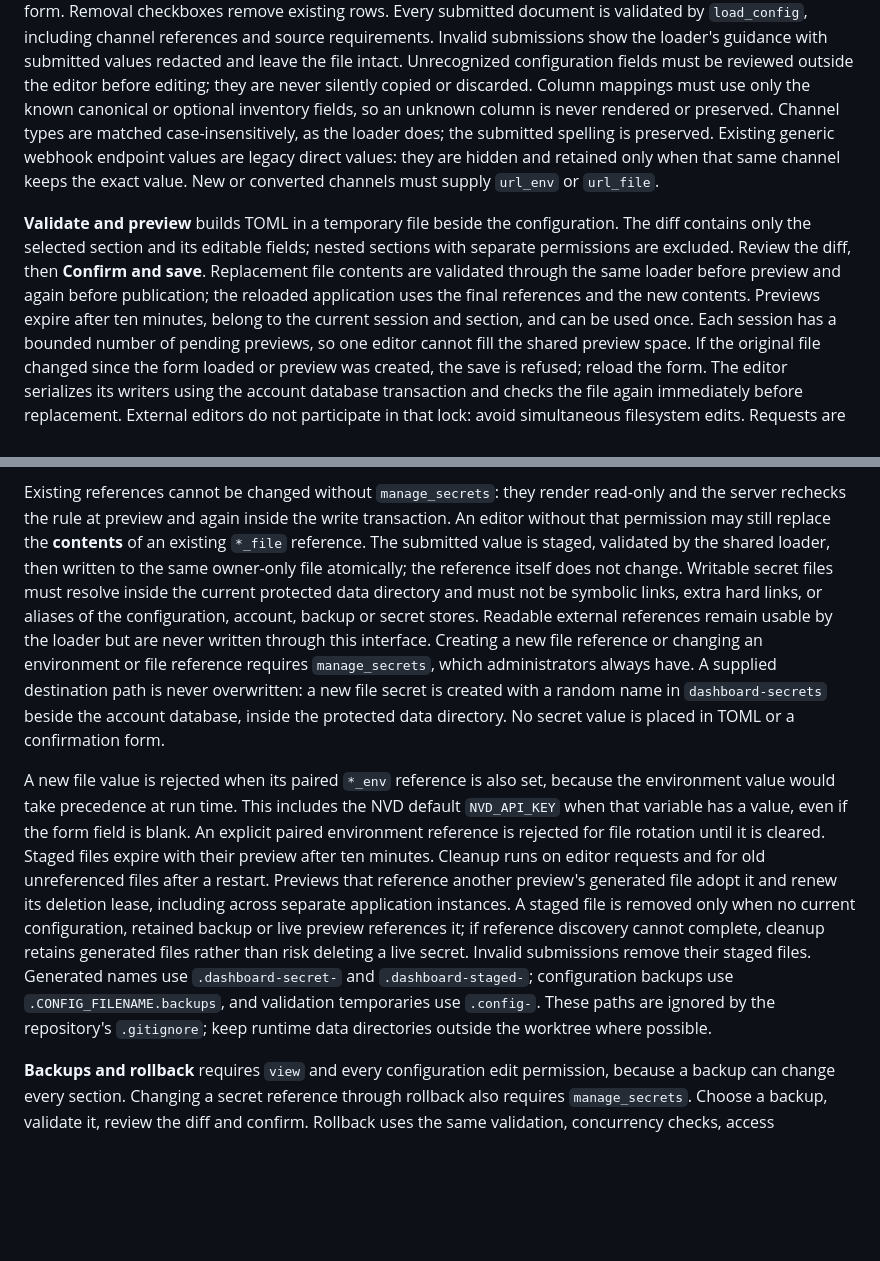
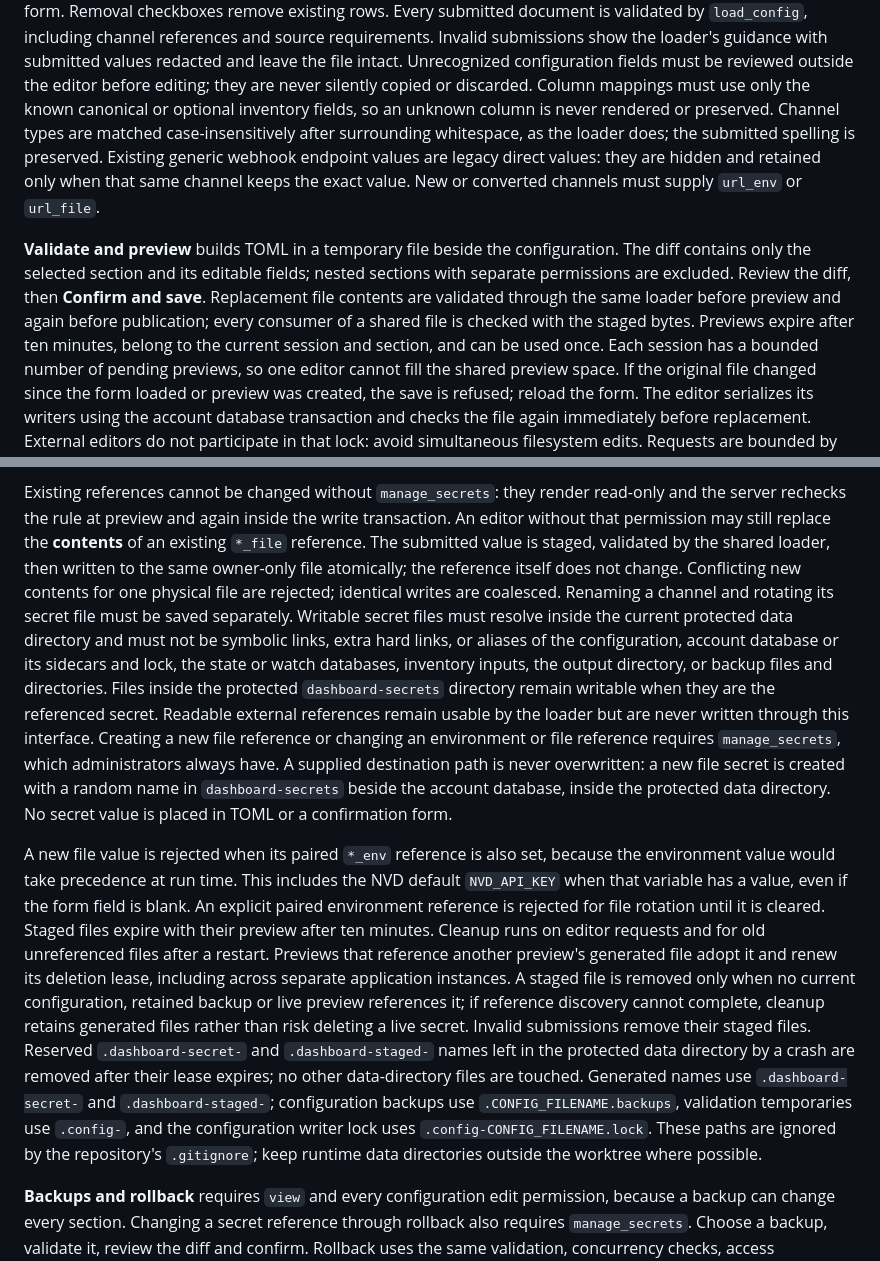
Before and after one commit to NovaSecOps/CVEBeacon, a Markdown page: docs/DASHBOARD.md, 2 parts joined by grey strips. Rendered like a GitHub page; blank space fills up the shorter version.

Commit message:
Document serialized writers and protected secret targets
Describe the configuration writer guard, shared-target validation, required
lease renewal, loader-normalized channel types, rename guidance, protected
operational targets, and bounded reserved-name cleanup. Clarify that existing
configuration-directory secret files stay readable but dashboard rotation
requires the protected account data directory.

```diff
--- a/docs/DASHBOARD.md
+++ b/docs/DASHBOARD.md
@@ -371,8 +371,8 @@ the loader's guidance with submitted values redacted and leave the file intact.
 Unrecognized configuration fields must be reviewed outside the editor before
 editing; they are never silently copied or discarded. Column mappings must use
 only the known canonical or optional inventory fields, so an unknown column is
-never rendered or preserved. Channel types are matched case-insensitively, as
-the loader does; the submitted spelling is preserved. Existing generic webhook
+never rendered or preserved. Channel types are matched case-insensitively after surrounding whitespace,
+as the loader does; the submitted spelling is preserved. Existing generic webhook
 endpoint values are legacy direct values: they are hidden and retained only
 when that same channel keeps the exact value. New or converted channels must
 supply `url_env` or `url_file`.
@@ -381,8 +381,8 @@ supply `url_env` or `url_file`.
 The diff contains only the selected section and its editable fields; nested
 sections with separate permissions are excluded. Review the diff, then
 **Confirm and save**. Replacement file contents are validated through the same
-loader before preview and again before publication; the reloaded application
-uses the final references and the new contents. Previews expire after ten
+loader before preview and again before publication; every consumer of a shared
+file is checked with the staged bytes. Previews expire after ten
 minutes, belong to the current session and section, and can be used once. Each
 session has a bounded number of pending previews, so one editor cannot fill the
 shared preview space. If the original file changed since the form loaded or
@@ -455,11 +455,16 @@ read-only and the server rechecks the rule at preview and again inside the write
 transaction. An editor without that permission may still replace the **contents**
 of an existing `*_file` reference. The submitted value is staged, validated by
 the shared loader, then written to the same owner-only file atomically; the
-reference itself does not change. Writable secret files must resolve inside the
-current protected data directory and must not be symbolic links, extra hard
-links, or aliases of the configuration, account, backup or secret stores.
-Readable external references remain usable by the loader but are never written
-through this interface. Creating a new file reference or changing an environment
+reference itself does not change. Conflicting new contents for one physical
+file are rejected; identical writes are coalesced. Renaming a channel and
+rotating its secret file must be saved separately. Writable secret files must
+resolve inside the current protected data directory and must not be symbolic
+links, extra hard links, or aliases of the configuration, account database or
+its sidecars and lock, the state or watch databases, inventory inputs, the
+output directory, or backup files and directories. Files inside the protected
+`dashboard-secrets` directory remain writable when they are the referenced
+secret. Readable external references remain usable by the loader but are never
+written through this interface. Creating a new file reference or changing an environment
 or file reference requires `manage_secrets`, which administrators always have.
 A supplied destination path is never overwritten: a new file secret is created
 with a random name in `dashboard-secrets` beside the account database, inside
@@ -477,11 +482,14 @@ renew its deletion lease, including across separate application instances. A
 staged file is removed only when no current configuration, retained backup or
 live preview references it; if reference discovery cannot complete, cleanup
 retains generated files rather than risk deleting a live secret. Invalid
-submissions remove their staged files. Generated names use
+submissions remove their staged files. Reserved `.dashboard-secret-` and `.dashboard-staged-` names left
+in the protected data directory by a crash are removed after their lease
+expires; no other data-directory files are touched. Generated names use
 `.dashboard-secret-` and `.dashboard-staged-`; configuration backups use
-`.CONFIG_FILENAME.backups`, and validation temporaries use `.config-`. These
-paths are ignored by the repository's `.gitignore`; keep runtime data
-directories outside the worktree where possible.
+`.CONFIG_FILENAME.backups`, validation temporaries use `.config-`, and the
+configuration writer lock uses `.config-CONFIG_FILENAME.lock`. These paths are
+ignored by the repository's `.gitignore`; keep runtime data directories outside
+the worktree where possible.
 
 **Backups and rollback** requires `view` and every configuration edit permission,
 because a backup can change every section. Changing a secret reference through
```
Also changed, not shown: docs/DEPLOY.md (+6 -1 lines).
